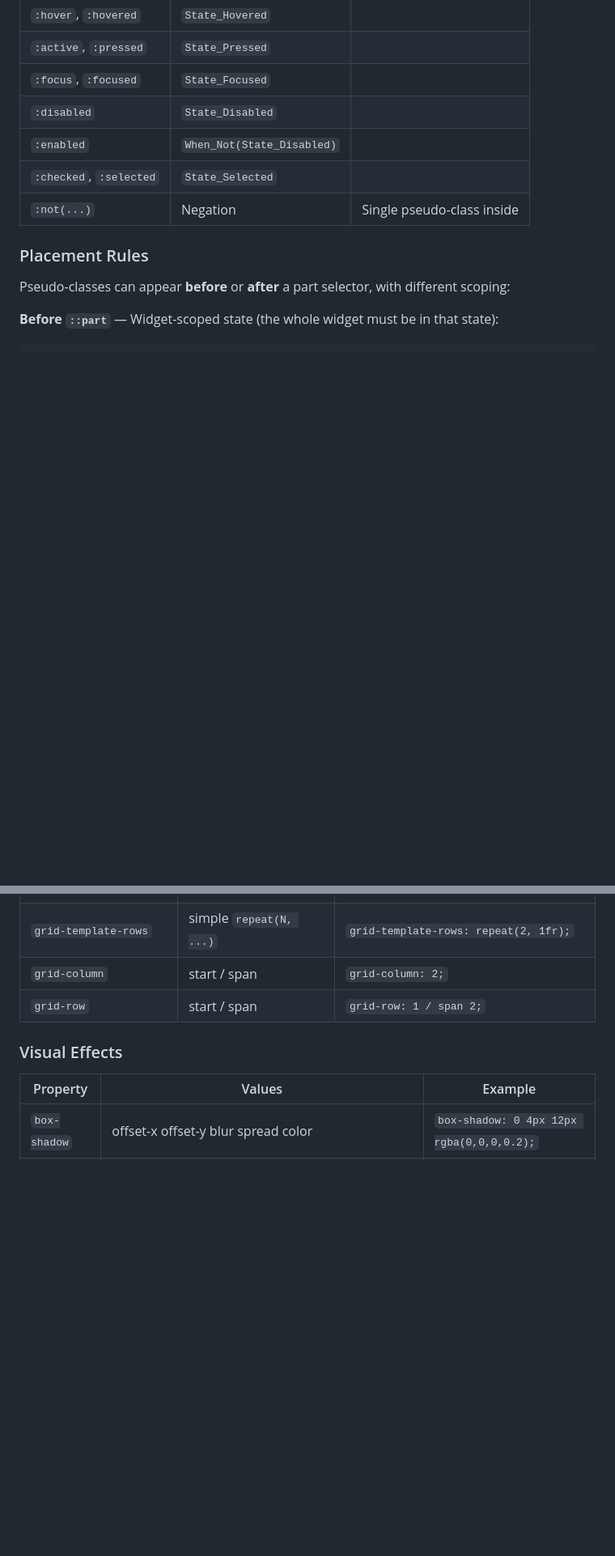
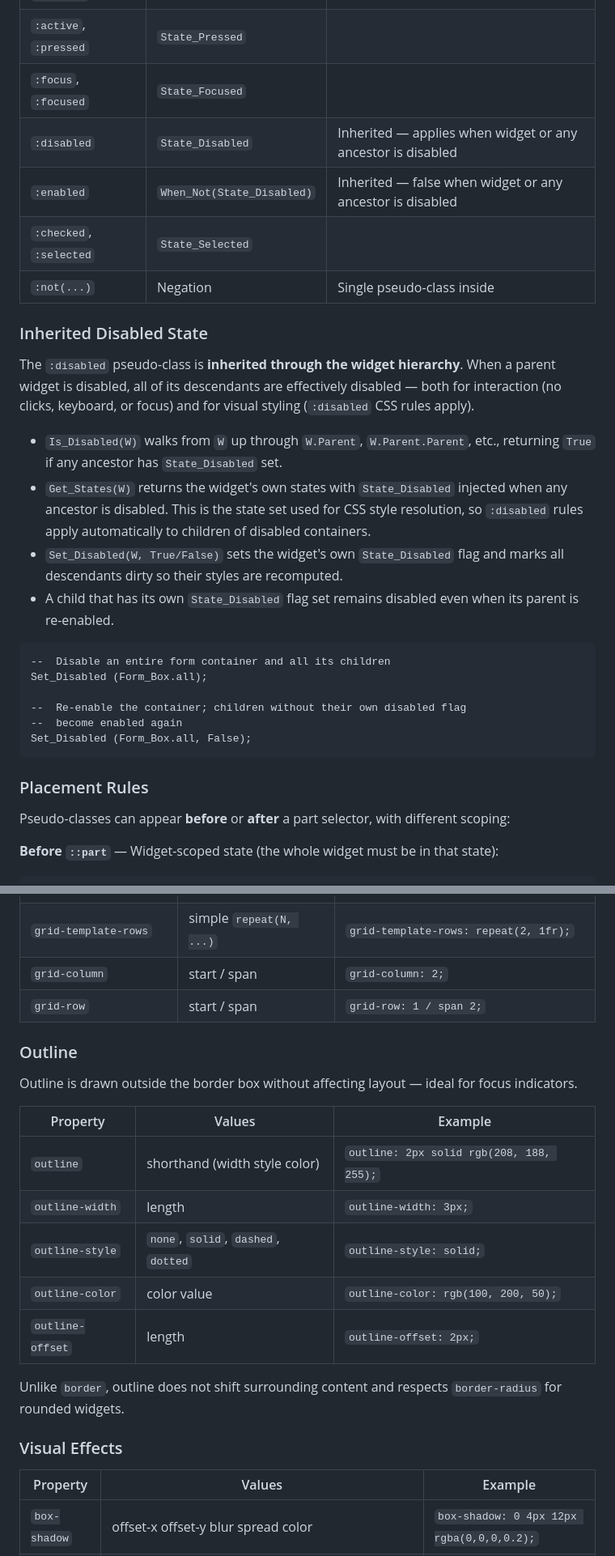
Before and after one commit to ovenpasta/adi2, a Markdown page: docs/css_styling.md, 2 parts joined by grey strips. Shown at 81% size. Rendered like a GitHub page; blank space fills up the shorter version.

Commit message:
Document inherited disabled state and update project docs
Document the recursive Is_Disabled behavior in css_styling.md with a
dedicated subsection and update architecture.md widget descriptions.
Add doc references, disabled_test entry, and testing guidelines to
CLAUDE.md.

````diff
--- a/docs/css_styling.md
+++ b/docs/css_styling.md
@@ -67,10 +67,28 @@ Example:
 | `:hover`, `:hovered` | `State_Hovered` | |
 | `:active`, `:pressed` | `State_Pressed` | |
 | `:focus`, `:focused` | `State_Focused` | |
-| `:disabled` | `State_Disabled` | |
-| `:enabled` | `When_Not(State_Disabled)` | |
+| `:disabled` | `State_Disabled` | Inherited — applies when widget or any ancestor is disabled |
+| `:enabled` | `When_Not(State_Disabled)` | Inherited — false when widget or any ancestor is disabled |
 | `:checked`, `:selected` | `State_Selected` | |
 | `:not(...)` | Negation | Single pseudo-class inside |
+
+### Inherited Disabled State
+
+The `:disabled` pseudo-class is **inherited through the widget hierarchy**. When a parent widget is disabled, all of its descendants are effectively disabled — both for interaction (no clicks, keyboard, or focus) and for visual styling (`:disabled` CSS rules apply).
+
+- `Is_Disabled(W)` walks from `W` up through `W.Parent`, `W.Parent.Parent`, etc., returning `True` if any ancestor has `State_Disabled` set.
+- `Get_States(W)` returns the widget's own states with `State_Disabled` injected when any ancestor is disabled. This is the state set used for CSS style resolution, so `:disabled` rules apply automatically to children of disabled containers.
+- `Set_Disabled(W, True/False)` sets the widget's own `State_Disabled` flag and marks all descendants dirty so their styles are recomputed.
+- A child that has its own `State_Disabled` flag set remains disabled even when its parent is re-enabled.
+
+```ada
+--  Disable an entire form container and all its children
+Set_Disabled (Form_Box.all);
+
+--  Re-enable the container; children without their own disabled flag
+--  become enabled again
+Set_Disabled (Form_Box.all, False);
+```
 
 ### Placement Rules
 
@@ -186,6 +204,20 @@ For `::main`, interactive pseudos remain widget-scoped regardless of position:
 | `grid-template-rows` | simple `repeat(N, ...)` | `grid-template-rows: repeat(2, 1fr);` |
 | `grid-column` | start / span | `grid-column: 2;` |
 | `grid-row` | start / span | `grid-row: 1 / span 2;` |
+
+### Outline
+
+Outline is drawn outside the border box without affecting layout — ideal for focus indicators.
+
+| Property | Values | Example |
+|----------|--------|---------|
+| `outline` | shorthand (width style color) | `outline: 2px solid rgb(208, 188, 255);` |
+| `outline-width` | length | `outline-width: 3px;` |
+| `outline-style` | `none`, `solid`, `dashed`, `dotted` | `outline-style: solid;` |
+| `outline-color` | color value | `outline-color: rgb(100, 200, 50);` |
+| `outline-offset` | length | `outline-offset: 2px;` |
+
+Unlike `border`, outline does not shift surrounding content and respects `border-radius` for rounded widgets.
 
 ### Visual Effects
 
````
Also changed, not shown: CLAUDE.md (+8 -0 lines), docs/architecture.md (+2 -0 lines).
